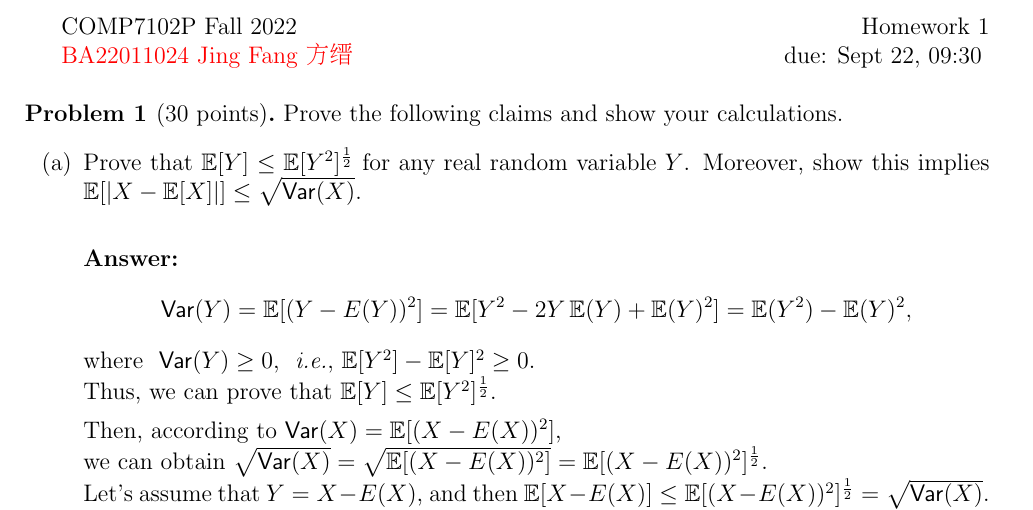
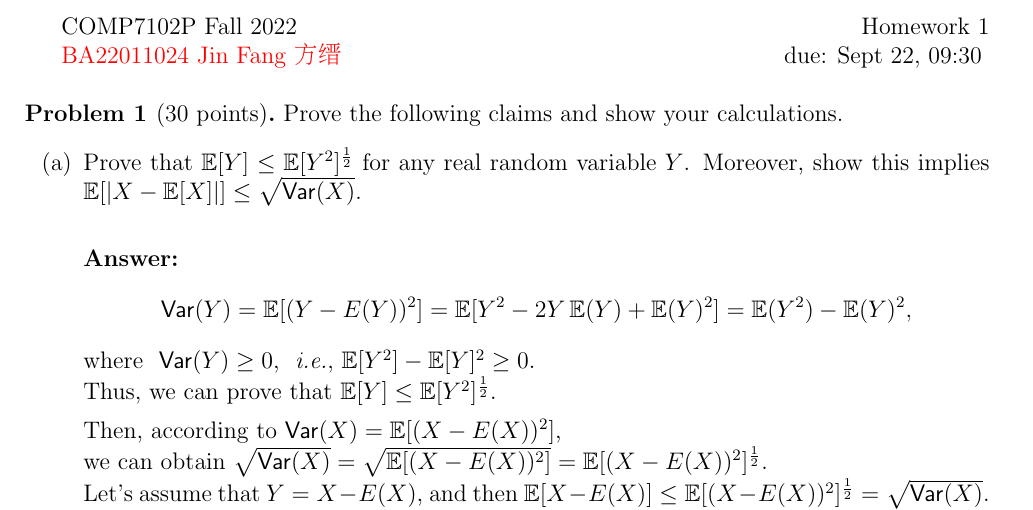
Before and after one commit to Fangjin98/HWofAdvancedAlgorithmDesign, a LaTeX problem sheet (hw1/sol.tex, which reads header.tex): part of page 1 of 6, cut so that both start at the same text. Compiled offline with pdfLaTeX.

Commit message:
modify name

```diff
--- a/header.tex
+++ b/header.tex
@@ -41,3 +41,5 @@
 \declaretheorem[style=normalhead]{problem}
 \def\ie{\textit{i.e.}\xspace}
 \def\eg{\textit{e.g.}\xspace}
+\newcommand{\Name}{Jin Fang}
+\newcommand{\ChineseName}{方缙}
--- a/hw1/sol.tex
+++ b/hw1/sol.tex
@@ -6,7 +6,7 @@
 \hspace*{.2in} COMP7102P Fall 2022
 \hfill Homework 1\\
 \begin{CJK}{UTF8}{gbsn}
-\hspace*{.2in} \textcolor{red}{BA22011024 Jing Fang 方缙} \hfill due: Sept 22, 09:30
+\hspace*{.2in} \textcolor{red}{BA22011024 \Name{} \ChineseName} \hfill due: Sept 22, 09:30
 \end{CJK}
 
 \bigskip
```
